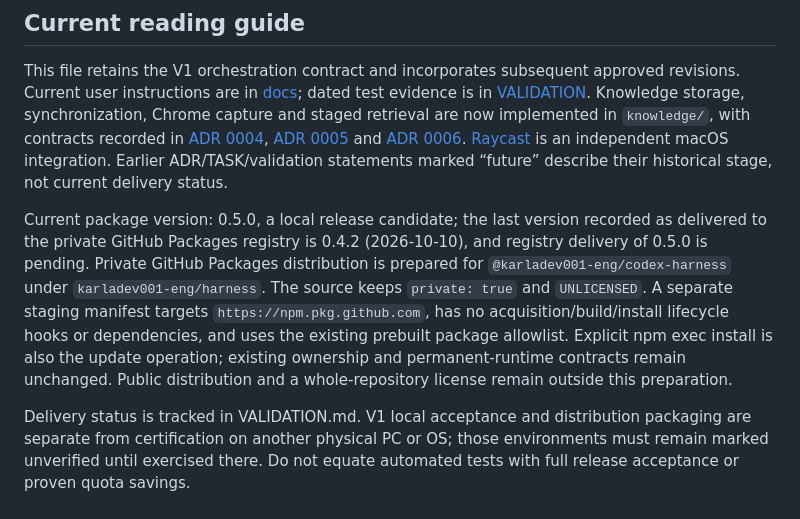
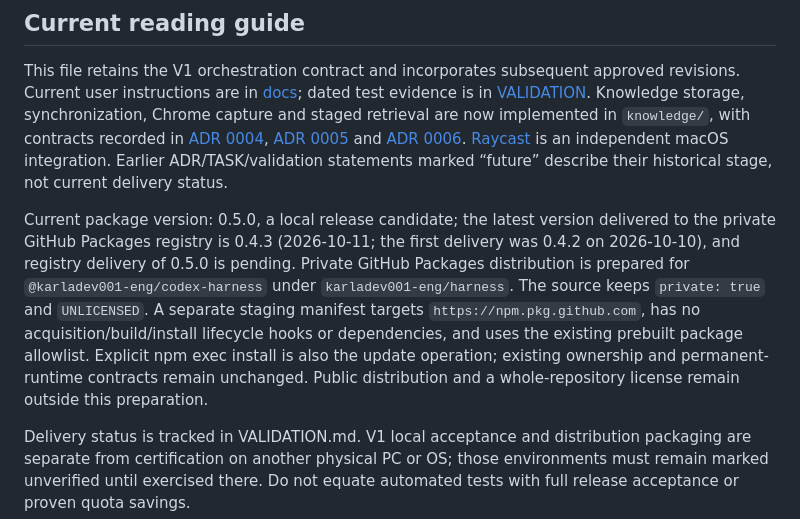
Before and after one commit to karladev001-eng/codex-harness, a Markdown page: SPEC.md, the part around the change. Drawn GitHub-style.

```diff
--- a/SPEC.md
+++ b/SPEC.md
@@ -6,7 +6,7 @@ Status: TypeScript distribution with subsequent feature revisions. Japanese user
 
 This file retains the V1 orchestration contract and incorporates subsequent approved revisions. Current user instructions are in [docs](docs/README.md); dated test evidence is in [VALIDATION](VALIDATION.md). Knowledge storage, synchronization, Chrome capture and staged retrieval are now implemented in `knowledge/`, with contracts recorded in [ADR 0004](docs/adr/0004-chrome-knowledge-capture.md), [ADR 0005](docs/adr/0005-knowledge-sync-analysis.md) and [ADR 0006](docs/adr/0006-knowledge-retrieval.md). [Raycast](integrations/raycast-knowledge/README.md) is an independent macOS integration. Earlier ADR/TASK/validation statements marked “future” describe their historical stage, not current delivery status.
 
-Current package version: 0.5.0, a local release candidate; the last version recorded as delivered to the private GitHub Packages registry is 0.4.2 (2026-10-10), and registry delivery of 0.5.0 is pending. Private GitHub Packages distribution is prepared for `@karladev001-eng/codex-harness` under `karladev001-eng/harness`. The source keeps `private: true` and `UNLICENSED`. A separate staging manifest targets `https://npm.pkg.github.com`, has no acquisition/build/install lifecycle hooks or dependencies, and uses the existing prebuilt package allowlist. Explicit npm exec install is also the update operation; existing ownership and permanent-runtime contracts remain unchanged. Public distribution and a whole-repository license remain outside this preparation.
+Current package version: 0.5.0, a local release candidate; the latest version delivered to the private GitHub Packages registry is 0.4.3 (2026-10-11; the first delivery was 0.4.2 on 2026-10-10), and registry delivery of 0.5.0 is pending. Private GitHub Packages distribution is prepared for `@karladev001-eng/codex-harness` under `karladev001-eng/harness`. The source keeps `private: true` and `UNLICENSED`. A separate staging manifest targets `https://npm.pkg.github.com`, has no acquisition/build/install lifecycle hooks or dependencies, and uses the existing prebuilt package allowlist. Explicit npm exec install is also the update operation; existing ownership and permanent-runtime contracts remain unchanged. Public distribution and a whole-repository license remain outside this preparation.
 
 Delivery status is tracked in VALIDATION.md. V1 local acceptance and distribution packaging are separate from certification on another physical PC or OS; those environments must remain marked unverified until exercised there. Do not equate automated tests with full release acceptance or proven quota savings.
 
```
Also changed, not shown: README.md (+2 -2 lines), docs/guides/installation.md (+1 -1 lines).
